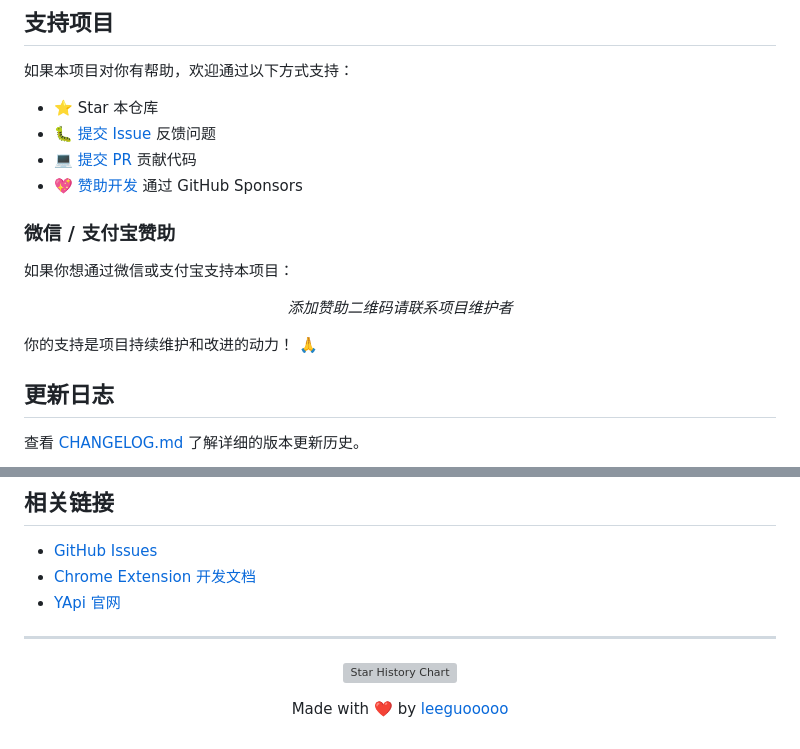
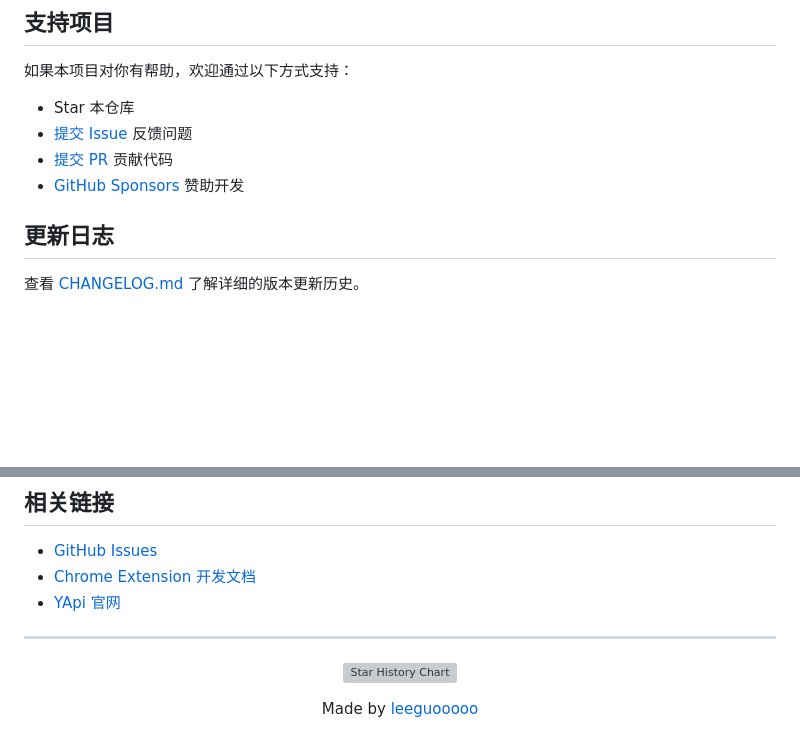
Before and after one commit to leeguooooo/cross-request-master, a Markdown page: README.md, 2 parts joined by grey strips. Drawn GitHub-style; blank space fills up the shorter version; grey boxes are pictures that could not be loaded.

Commit message:
docs: 移除所有 emoji 和占位符
- 移除 emoji 符号（⭐ 🐛 💻 💖 🙏 ❤️）
- 删除微信/支付宝赞助的占位符部分
- 简化支持项目部分，保持专业简洁的风格

```diff
--- a/README.md
+++ b/README.md
@@ -200,20 +200,10 @@ cross-request-master/
 
 如果本项目对你有帮助，欢迎通过以下方式支持：
 
-- ⭐ Star 本仓库
-- 🐛 [提交 Issue](https://github.com/leeguooooo/cross-request-master/issues) 反馈问题
-- 💻 [提交 PR](https://github.com/leeguooooo/cross-request-master/pulls) 贡献代码
-- 💖 [赞助开发](https://github.com/sponsors/leeguooooo) 通过 GitHub Sponsors
-
-### 微信 / 支付宝赞助
-
-如果你想通过微信或支付宝支持本项目：
-
-<div align="center">
-  <p><i>添加赞助二维码请联系项目维护者</i></p>
-</div>
-
-你的支持是项目持续维护和改进的动力！ 🙏
+- Star 本仓库
+- [提交 Issue](https://github.com/leeguooooo/cross-request-master/issues) 反馈问题
+- [提交 PR](https://github.com/leeguooooo/cross-request-master/pulls) 贡献代码
+- [GitHub Sponsors](https://github.com/sponsors/leeguooooo) 赞助开发
 
 ## 更新日志
 
@@ -240,6 +230,6 @@ cross-request-master/
 
 [![Star History Chart](https://api.star-history.com/svg?repos=leeguooooo/cross-request-master&type=Date)](https://www.star-history.com/#leeguooooo/cross-request-master&Date)
 
-Made with ❤️ by [leeguooooo](https://github.com/leeguooooo)
+Made by [leeguooooo](https://github.com/leeguooooo)
 
 </div>
```
